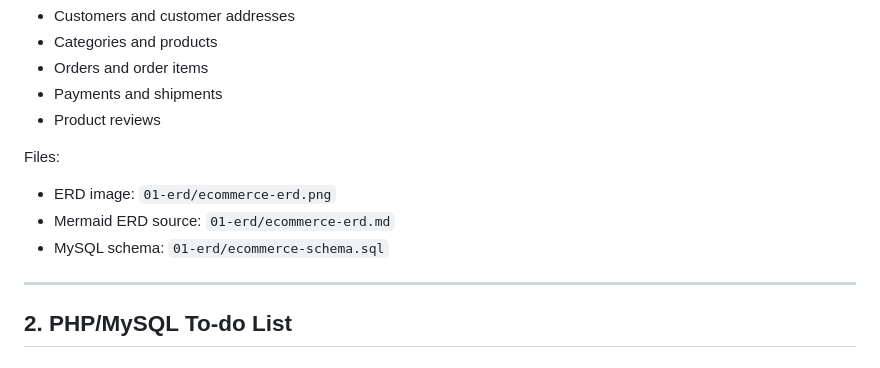
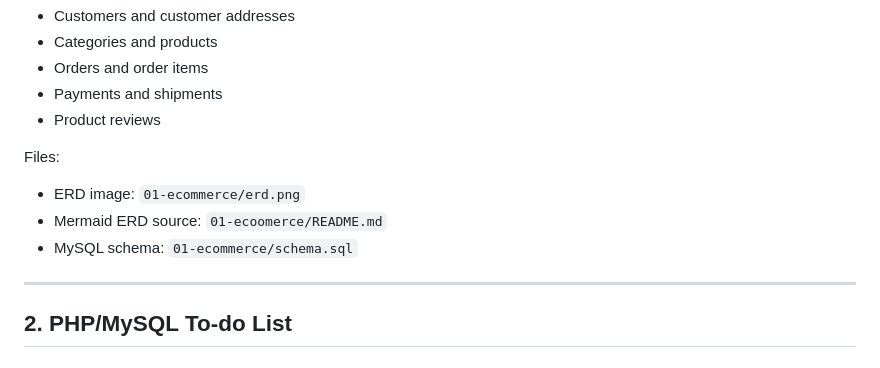
Before and after one commit to yyyhhh424/web-development-assessment, a Markdown page: README.md, the part around the change. GitHub-like rendering.

Commit message:
Fix ERD file paths in README
Updated file paths for ERD image and sources.

```diff
--- a/README.md
+++ b/README.md
@@ -60,9 +60,9 @@ The e-commerce database design includes:
 
 Files:
 
-- ERD image: `01-erd/ecommerce-erd.png`
-- Mermaid ERD source: `01-erd/ecommerce-erd.md`
-- MySQL schema: `01-erd/ecommerce-schema.sql`
+- ERD image: `01-ecommerce/erd.png`
+- Mermaid ERD source: `01-ecoomerce/README.md`
+- MySQL schema: `01-ecommerce/schema.sql`
 
 ---
 
```
